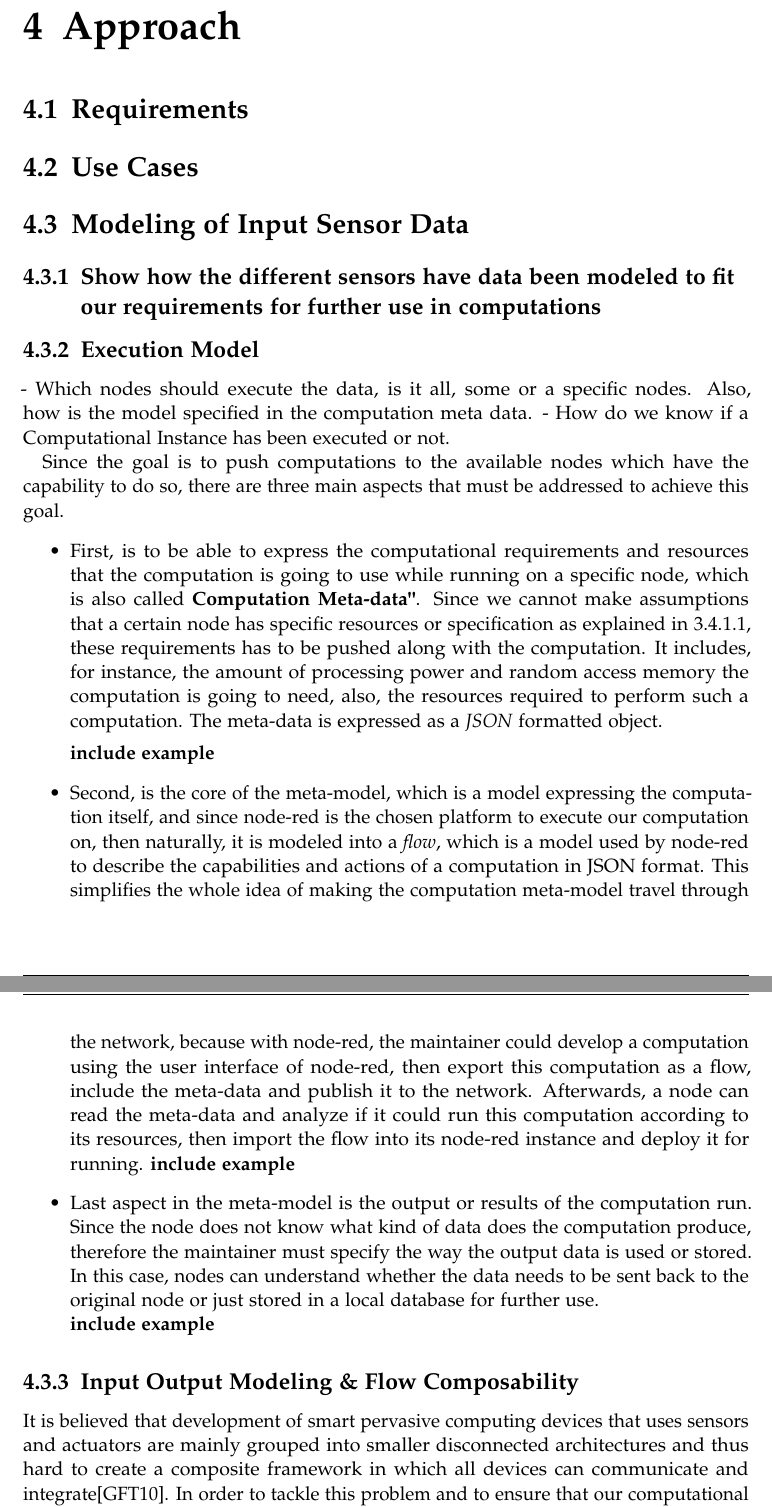
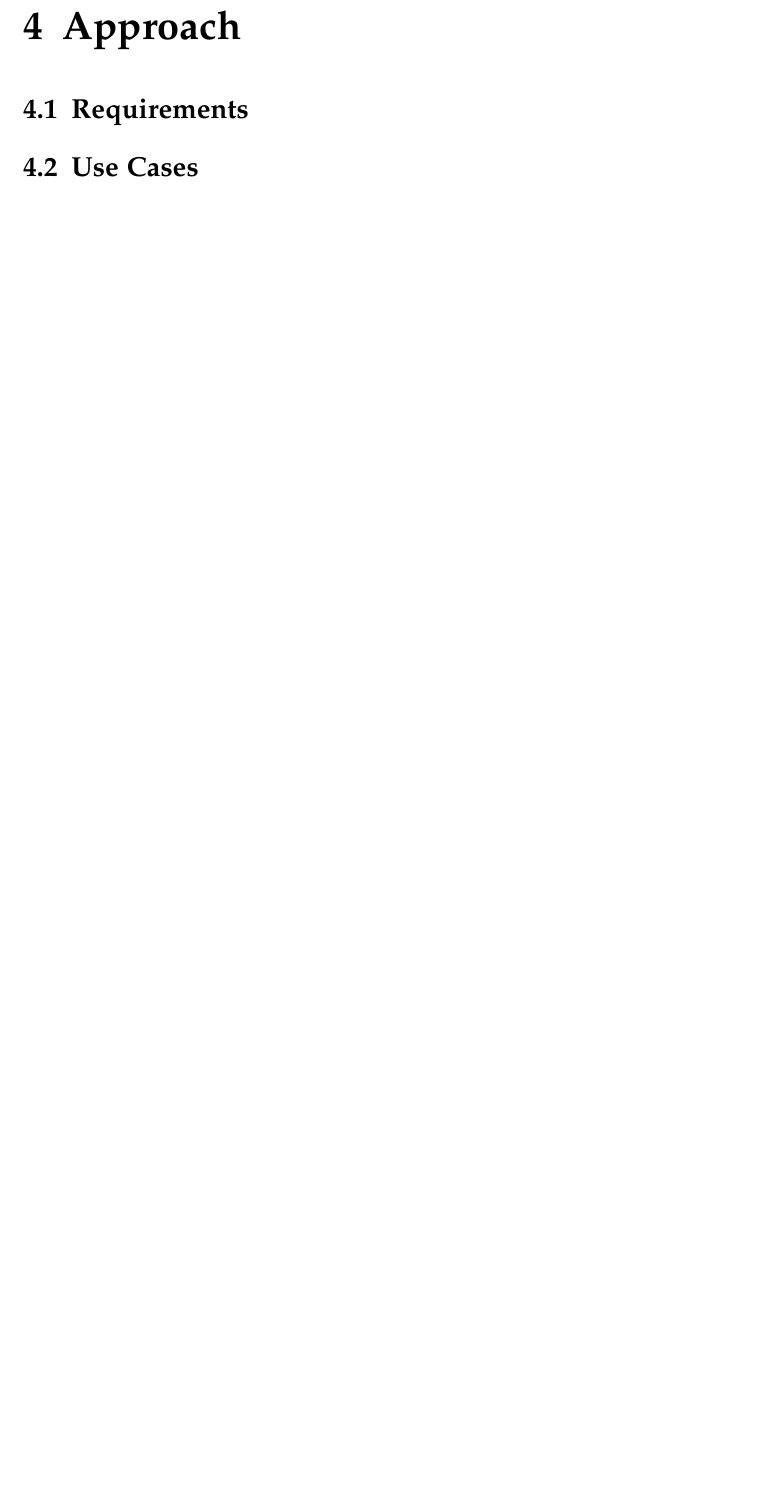
Before and after one commit to SalehAly/master-thesis, a LaTeX thesis (writing/latex-thesis/main.tex, which reads writing/latex-thesis/chapters/04_methodology.tex): two parts of pages 28 and 29 of 34 before the commit and part of page 27 of 30 after it, the two joined at a grey line, cut so that both start at the same text, the shorter picture padded with empty space. Compiled offline with pdfLaTeX.

Commit message:
wip(writing): removed unwanted text

```diff
--- a/writing/latex-thesis/chapters/04_methodology.tex
+++ b/writing/latex-thesis/chapters/04_methodology.tex
@@ -5,30 +5,6 @@
 \section{Requirements}
 \section{Use Cases}
 
-
-\section{Modeling of Input Sensor Data}
-\subsection{Show how the different sensors have data been modeled to fit our requirements for further use in computations}
+%It is believed that development of smart pervasive computing devices that uses sensors and actuators are mainly grouped into smaller disconnected architectures and thus hard to create a composite framework in which all devices can communicate and integrate\cite{5470524}. In order to tackle this problem and to ensure that our computational model design is dynamic and flexible enough, we must ensure that our model is composable. By Composability we mean that computational models should be able to communicate, send and receive input and output data.
 
 
- \subsection{Execution Model}
-- Which nodes should execute the data, is it all, some  or a specific nodes. Also, how is the model specified in the computation meta data.
-- How do we know if a Computational Instance has been executed or not.
-
-%\subsubsection{Computation Meta-Model}
-Since the goal is to push computations to the available nodes which have the capability to do so, there are three main aspects that must be addressed to achieve this goal.
-\begin{itemize}
-
-	\item First, is to be able to express the computational requirements and resources that the computation is going to use while running on a specific node, which is also called \textbf{Computation Meta-data"}. Since we cannot make assumptions that a certain node has specific resources or specification as explained in \ref{subsub:node}, these requirements has to be pushed along with the computation. It includes, for instance, the amount of processing power and random access memory the computation is going to need, also, the resources required to perform such a computation.
-	The meta-data is expressed as a \textit{JSON} formatted object.
-
-	\textbf{include example}
-
-	\item Second, is the core of the meta-model, which is a model expressing the computation itself, and since node-red is the chosen platform to execute our computation on, then naturally, it is modeled into a \textit{flow}, which is a model used by node-red to describe the capabilities and actions of a computation in JSON format. This simplifies the whole idea of making the computation meta-model travel through the network, because with node-red, the maintainer could develop a computation using the user interface of node-red, then export this computation as a flow, include the meta-data and publish it to the network. Afterwards, a node can read the meta-data and analyze if it could run this computation according to its resources, then import the flow into its node-red instance and deploy it for running.
-	\textbf{include example}
-
-	\item Last aspect in the meta-model is the output or results of the computation run. Since the node does not know what kind of data does the computation produce, therefore the maintainer must specify the way the output data is used or stored. In this case, nodes can understand whether the data needs to be sent back to the original node or just stored in a local database for further use. \\
-	\textbf{include example}
-\end{itemize}
-
-\subsection{Input Output Modeling \& Flow Composability}
-It is believed that development of smart pervasive computing devices that uses sensors and actuators are mainly grouped into smaller disconnected architectures and thus hard to create a composite framework in which all devices can communicate and integrate\cite{5470524}. In order to tackle this problem and to ensure that our computational model design is dynamic and flexible enough, we must ensure that our model is composable. By Composability we mean that computational models should be able to communicate, send and receive input and output data.
```
Also changed, not shown: writing/latex-thesis/chapters/02_background.tex (+1 -1 lines), writing/latex-thesis/chapters/03_foundation.tex (+1 -1 lines), writing/latex-thesis/main.pdf, writing/latex-thesis/chapters/04_methodology.tex (12 more changed lines).
